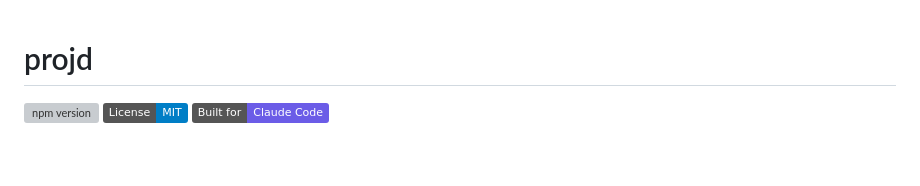
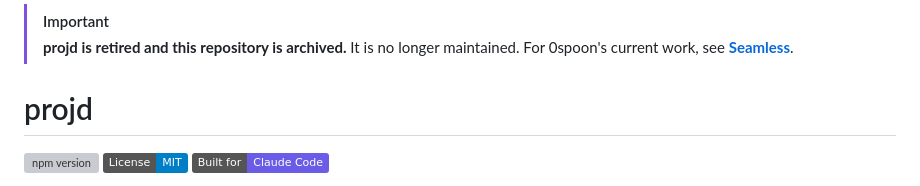
Before and after one commit to 0x3k/projd, a Markdown page: README.md, the part around the change. GitHub-like rendering; badges without logos; blank space fills up the shorter version; grey boxes are pictures that could not be loaded.

Commit message:
Add retirement notice

```diff
--- a/README.md
+++ b/README.md
@@ -1,3 +1,7 @@
+> [!IMPORTANT]
+> **projd is retired and this repository is archived.** It is no longer maintained.
+> For 0spoon's current work, see [**Seamless**](https://github.com/0spoon/seamless).
+
 # projd
 
 [![npm version](https://img.shields.io/npm/v/@0spoon/projd)](https://www.npmjs.com/package/@0spoon/projd)
```
